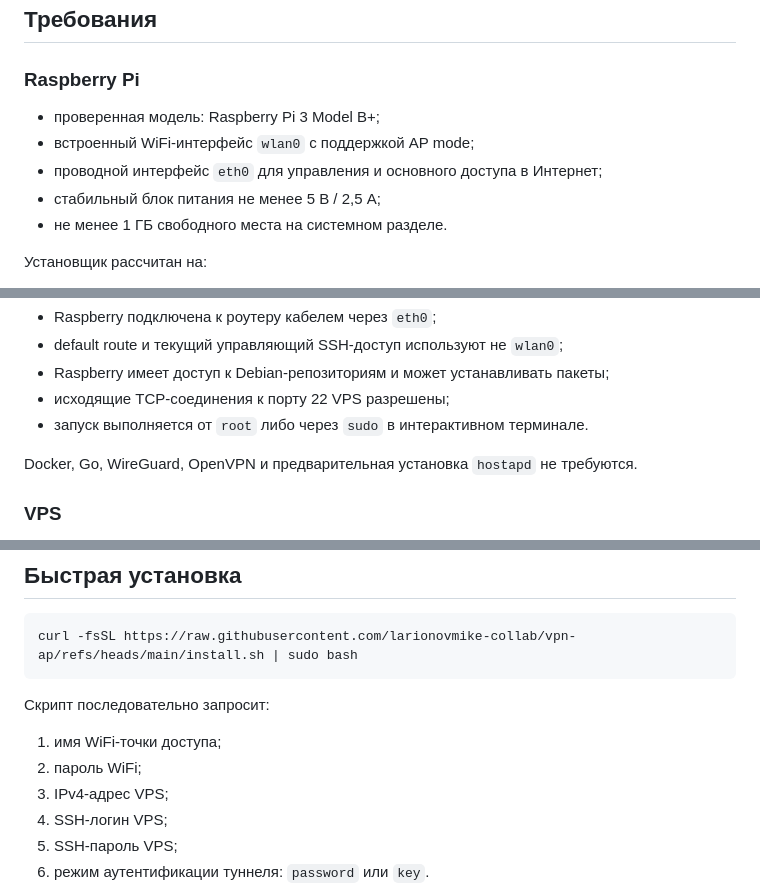
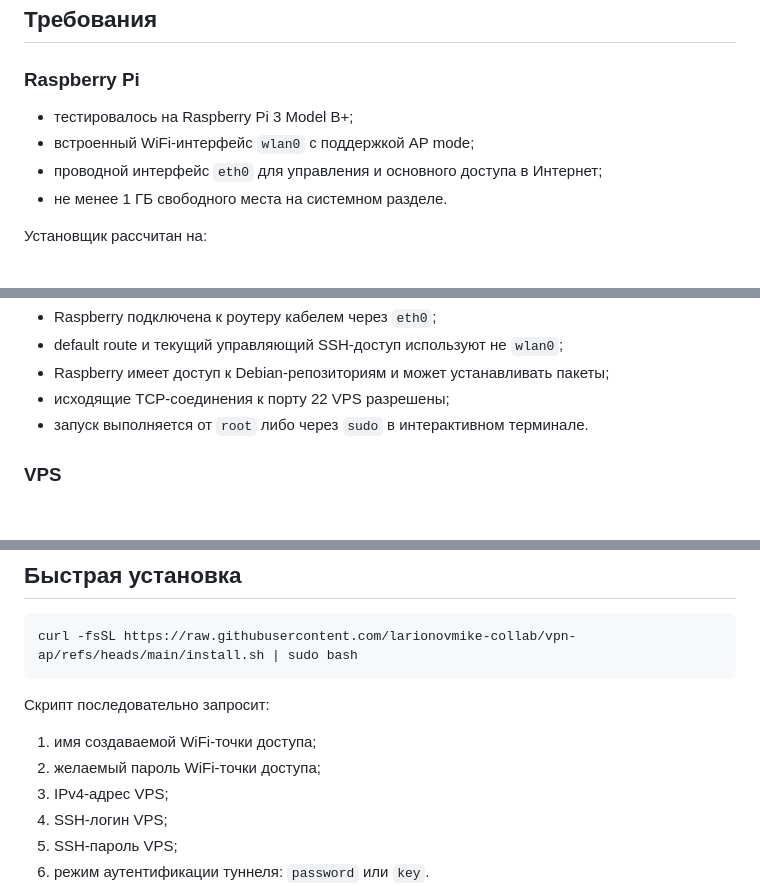
Before and after one commit to larionovmike-collab/vpn-ap, a Markdown page: README.md, 3 parts joined by grey strips. GitHub-like rendering; blank space fills up the shorter version.

```diff
--- a/README.md
+++ b/README.md
@@ -18,10 +18,9 @@ WiFi-клиент
 
 ### Raspberry Pi
 
-- проверенная модель: Raspberry Pi 3 Model B+;
+- тестировалось на Raspberry Pi 3 Model B+;
 - встроенный WiFi-интерфейс `wlan0` с поддержкой AP mode;
 - проводной интерфейс `eth0` для управления и основного доступа в Интернет;
-- стабильный блок питания не менее 5 В / 2,5 А;
 - не менее 1 ГБ свободного места на системном разделе.
 
 Установщик рассчитан на:
@@ -40,8 +39,6 @@ WiFi-клиент
 - Raspberry имеет доступ к Debian-репозиториям и может устанавливать пакеты;
 - исходящие TCP-соединения к порту 22 VPS разрешены;
 - запуск выполняется от `root` либо через `sudo` в интерактивном терминале.
-
-Docker, Go, WireGuard, OpenVPN и предварительная установка `hostapd` не требуются.
 
 ### VPS
 
@@ -70,8 +67,8 @@ curl -fsSL https://raw.githubusercontent.com/larionovmike-collab/vpn-ap/refs/hea
 
 Скрипт последовательно запросит:
 
-1. имя WiFi-точки доступа;
-2. пароль WiFi;
+1. имя создаваемой WiFi-точки доступа;
+2. желаемый пароль WiFi-точки доступа;
 3. IPv4-адрес VPS;
 4. SSH-логин VPS;
 5. SSH-пароль VPS;
```
